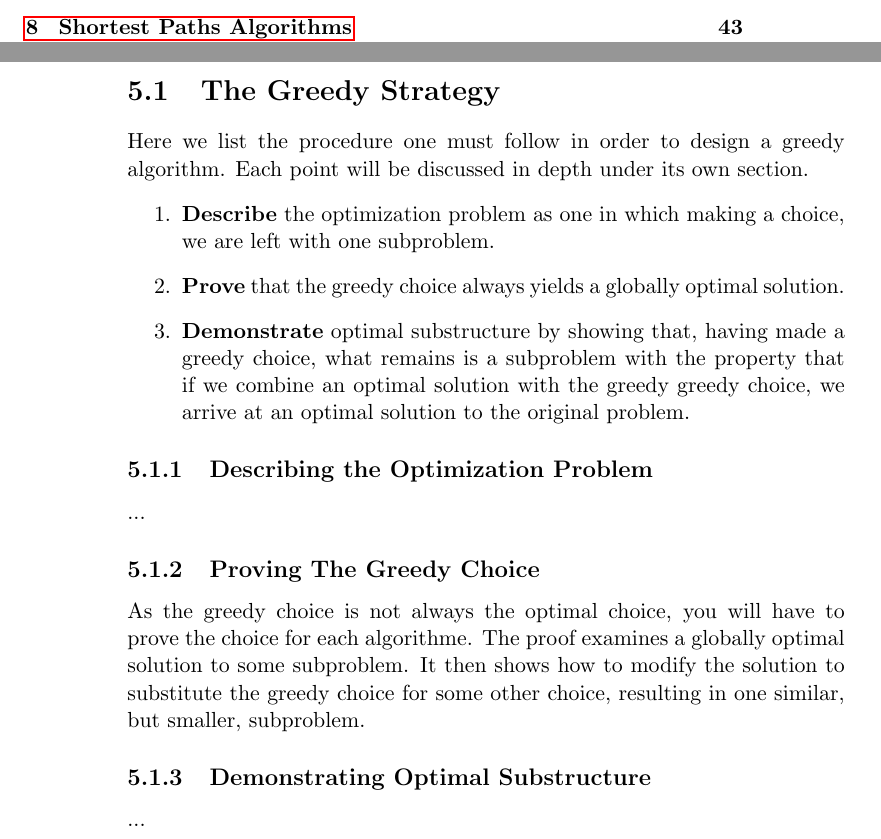
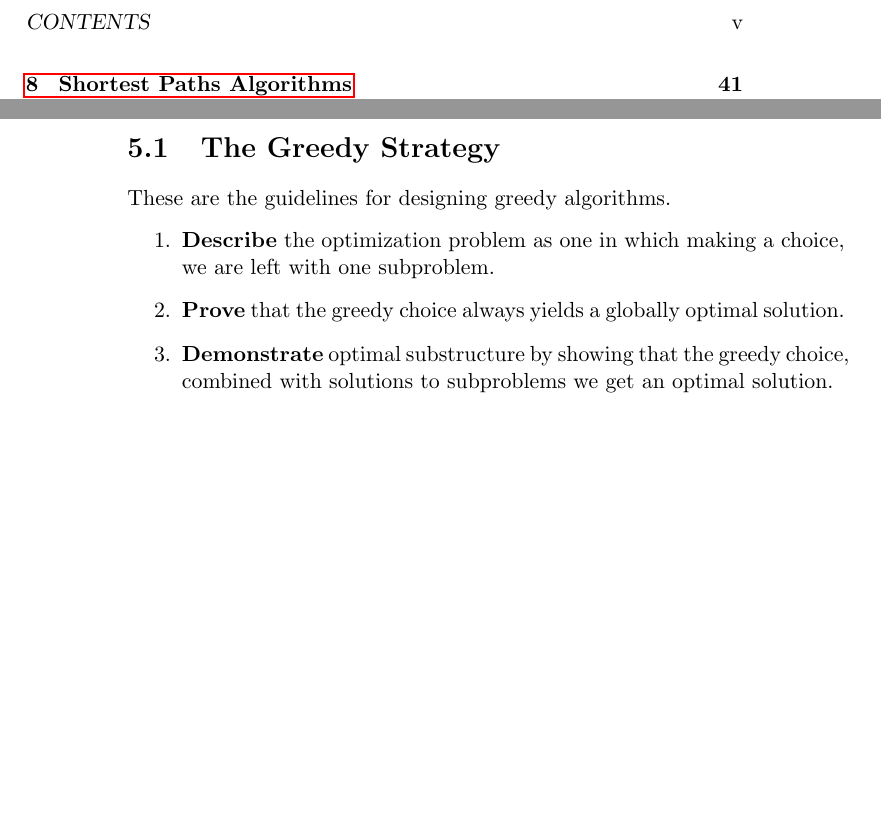
Before and after one commit to CasperBHansen/DIKU_AD_2013, a LaTeX thesis (disposition.tex, which reads greedyalgorithms.tex): two parts of pages 5 and 34 of 67 before the commit and two parts of pages 5 and 34 of 65 after it, joined at a grey line, cut at the place of the change, the shorter picture padded with empty space. Compiled offline with pdfLaTeX.

Commit message:
Stripped out redundant sections, they are already in list-form above.

```diff
--- a/greedyalgorithms.tex
+++ b/greedyalgorithms.tex
@@ -27,36 +27,16 @@ problems.
 
 \newpage
 \section{The Greedy Strategy}
-Here we list the procedure one must follow in order to design a greedy
-algorithm. Each point will be discussed in depth under its own section.
+These are the guidelines for designing greedy algorithms.
 \begin{enumerate}
 	\item \textbf{Describe} the optimization problem as one in which making a
 choice, we are left with one subproblem.
 	\item \textbf{Prove} that the greedy choice always yields a globally
 optimal solution.
-	\item \textbf{Demonstrate} optimal substructure by showing that, having
-made a greedy choice, what remains is a subproblem with the property that if
-we combine an optimal solution with the greedy greedy choice, we arrive at an
-optimal solution to the original problem.
+	\item \textbf{Demonstrate} optimal substructure by showing that the greedy
+choice, combined with solutions to subproblems we get an optimal solution.
 \end{enumerate}
 
-\subsection{Describing the Optimization Problem}
-% p. ?-?, CLRS
-...
-
-\subsection{Proving The Greedy Choice}
-% p. 424, CLRS
-As the greedy choice is not always the optimal choice, you will have to prove
-the choice for each algorithme. The proof examines a globally optimal solution
-to some subproblem. It then shows how to modify the solution to substitute the
-greedy choice for some other choice, resulting in one similar, but smaller,
-subproblem.
-
-\subsection{Demonstrating Optimal Substructure}
-% p. ?-?, CLRS
-...
-
-\clearpage
 \section{Huffman Codes}
 % p. 428-435, CLRS
 The Huffman code algorithm compresses data by constructing a tree-structure
```
